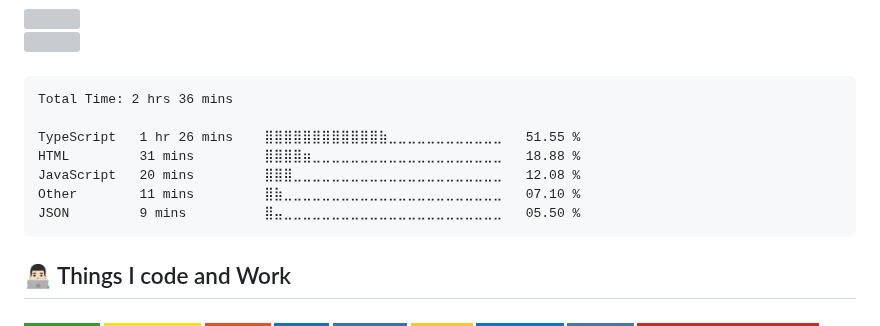
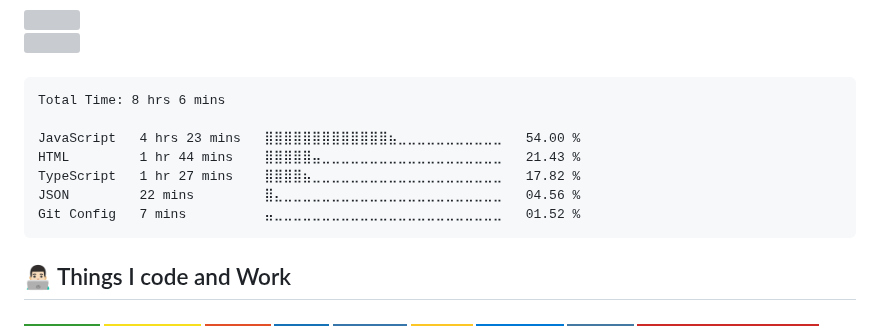
Before and after one commit to pedrozun/pedrozun, a Markdown page: README.md, the part around the change. Drawn GitHub-style; badges without logos; grey boxes are pictures that could not be loaded.

Commit message:
Updated waka-readme graph with new metrics

````diff
--- a/README.md
+++ b/README.md
@@ -24,13 +24,13 @@
 <!--START_SECTION:waka-->
 
 ```txt
-Total Time: 2 hrs 36 mins
+Total Time: 8 hrs 6 mins
 
-TypeScript   1 hr 26 mins    ⣿⣿⣿⣿⣿⣿⣿⣿⣿⣿⣿⣿⣷⣀⣀⣀⣀⣀⣀⣀⣀⣀⣀⣀⣀   51.55 %
-HTML         31 mins         ⣿⣿⣿⣿⣶⣀⣀⣀⣀⣀⣀⣀⣀⣀⣀⣀⣀⣀⣀⣀⣀⣀⣀⣀⣀   18.88 %
-JavaScript   20 mins         ⣿⣿⣿⣀⣀⣀⣀⣀⣀⣀⣀⣀⣀⣀⣀⣀⣀⣀⣀⣀⣀⣀⣀⣀⣀   12.08 %
-Other        11 mins         ⣿⣷⣀⣀⣀⣀⣀⣀⣀⣀⣀⣀⣀⣀⣀⣀⣀⣀⣀⣀⣀⣀⣀⣀⣀   07.10 %
-JSON         9 mins          ⣿⣤⣀⣀⣀⣀⣀⣀⣀⣀⣀⣀⣀⣀⣀⣀⣀⣀⣀⣀⣀⣀⣀⣀⣀   05.50 %
+JavaScript   4 hrs 23 mins   ⣿⣿⣿⣿⣿⣿⣿⣿⣿⣿⣿⣿⣿⣦⣀⣀⣀⣀⣀⣀⣀⣀⣀⣀⣀   54.00 %
+HTML         1 hr 44 mins    ⣿⣿⣿⣿⣿⣤⣀⣀⣀⣀⣀⣀⣀⣀⣀⣀⣀⣀⣀⣀⣀⣀⣀⣀⣀   21.43 %
+TypeScript   1 hr 27 mins    ⣿⣿⣿⣿⣦⣀⣀⣀⣀⣀⣀⣀⣀⣀⣀⣀⣀⣀⣀⣀⣀⣀⣀⣀⣀   17.82 %
+JSON         22 mins         ⣿⣄⣀⣀⣀⣀⣀⣀⣀⣀⣀⣀⣀⣀⣀⣀⣀⣀⣀⣀⣀⣀⣀⣀⣀   04.56 %
+Git Config   7 mins          ⣤⣀⣀⣀⣀⣀⣀⣀⣀⣀⣀⣀⣀⣀⣀⣀⣀⣀⣀⣀⣀⣀⣀⣀⣀   01.52 %
 ```
 
 <!--END_SECTION:waka-->
````
